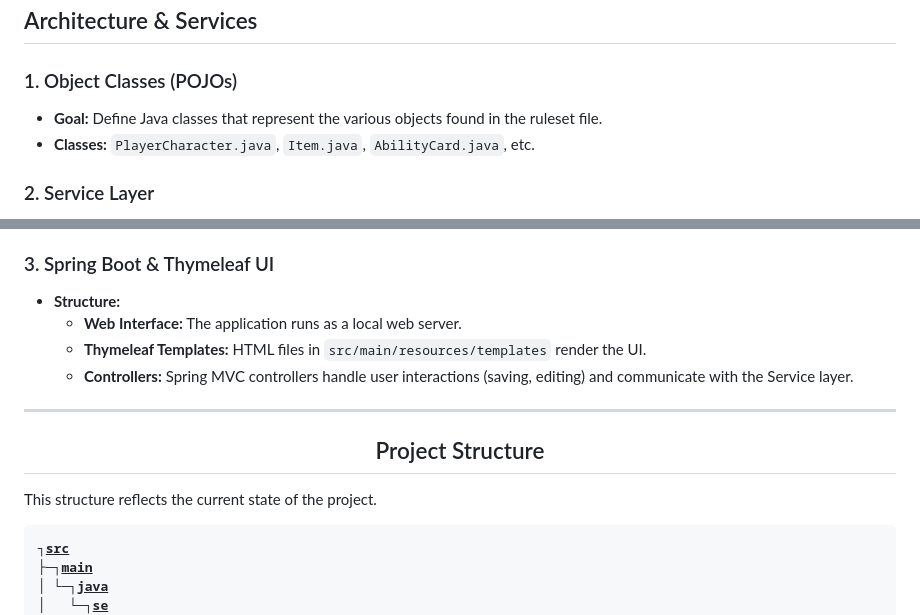
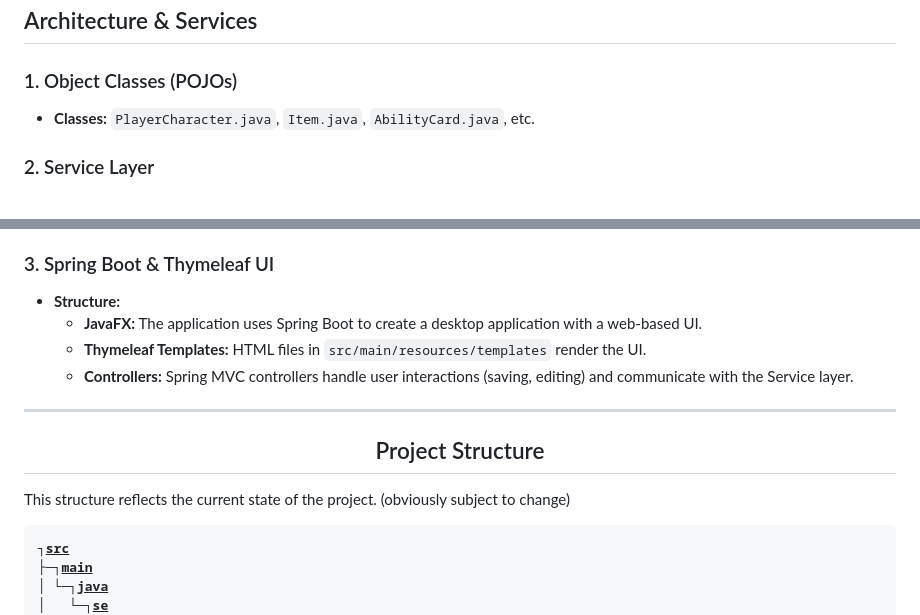
Before and after one commit to Holyfivr/Fivers-Frosthaven-Trainer, a Markdown page: STRATEGY.md, 2 parts joined by grey strips. Rendered like a GitHub page.

Commit message:
added readme and modified strategy

```diff
--- a/STRATEGY.md
+++ b/STRATEGY.md
@@ -34,7 +34,6 @@ Because every block perfectly compensates for any change in its content's length
 ## Architecture & Services
 
 ### 1. Object Classes (POJOs)
-*   **Goal:** Define Java classes that represent the various objects found in the ruleset file.
 *   **Classes:** `PlayerCharacter.java`, `Item.java`, `AbilityCard.java`, etc.
 
 ### 2. Service Layer
@@ -47,14 +46,14 @@ The application logic is split into specialized services:
 
 ### 3. Spring Boot & Thymeleaf UI
 *   **Structure:**
-    *   **Web Interface:** The application runs as a local web server.
+    *   **JavaFX:** The application uses Spring Boot to create a desktop application with a web-based UI.
     *   **Thymeleaf Templates:** HTML files in `src/main/resources/templates` render the UI.
     *   **Controllers:** Spring MVC controllers handle user interactions (saving, editing) and communicate with the Service layer.
 
 <hr>
 
 ## <center>Project Structure</center>
-This structure reflects the current state of the project.
+This structure reflects the current state of the project. (obviously subject to change)
 
 <pre>
 ┐<u><b>src</b></u>
```
Also changed, not shown: README.md (added, +63 -0 lines).
